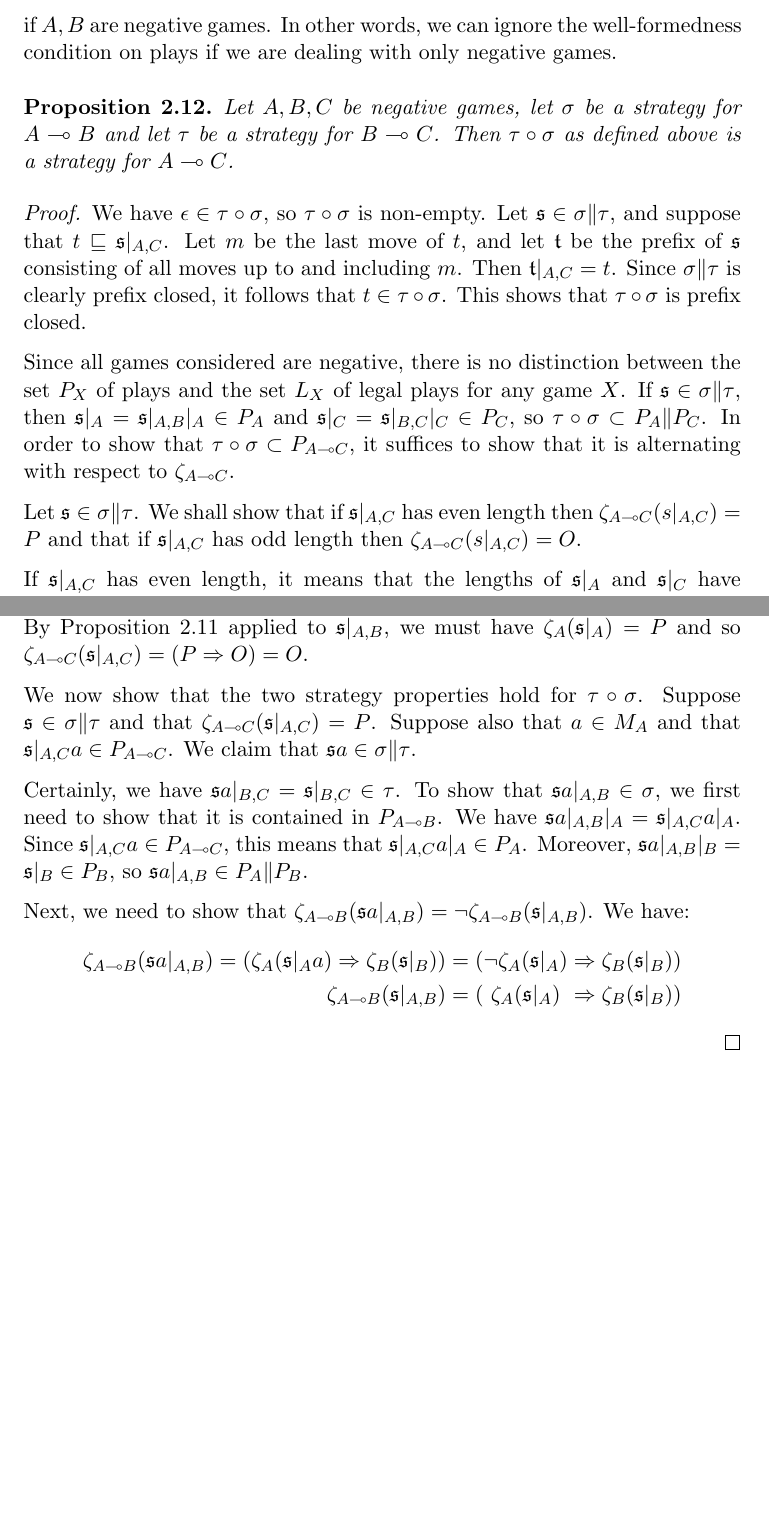
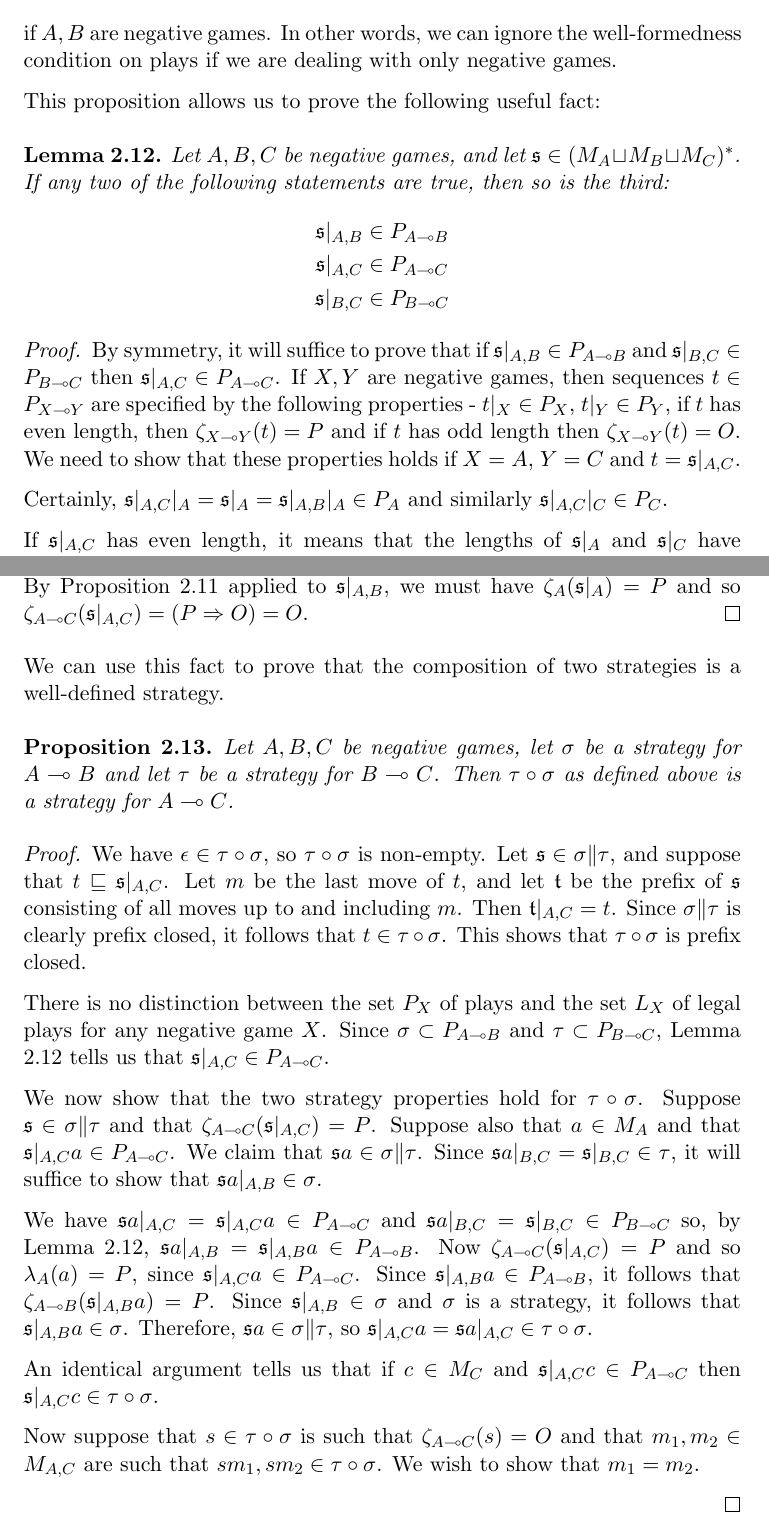
Before and after one commit to Oinkium/ordinal_games, a LaTeX document (ordinal_games.tex): two parts of pages 12 and 13 of 14, joined at a grey line, cut so that both start at the same text, the shorter picture padded with empty space. Compiled offline with pdfLaTeX.

Commit message:
Some more of the proof

```diff
--- a/ordinal_games.tex
+++ b/ordinal_games.tex
@@ -526,30 +526,46 @@ A corollary of our result is that we have:
 \end{align*}
 if $A,B$ are negative games.  In other words, we can ignore the well-formedness condition on plays if we are dealing with only negative games.
 
-\begin{proposition}
-  Let $A,B,C$ be negative games, let $\sigma$ be a strategy for $A\implies B$ and let $\tau$ be a strategy for $B\implies C$.  Then $\comp\tau\sigma$ as defined above is a strategy for $A\implies C$.
+This proposition allows us to prove the following useful fact:
+
+\begin{lemma}
+  \label{alternatingsequenceslemma}
+  Let $A,B,C$ be negative games, and let $\s\in (M_A\cprd M_B\cprd M_C)^*$.  If any two of the following statements are true, then so is the third:
+  \begin{gather*}
+    \s\vert_{A,B}\in P_{A\implies B}\\
+    \s\vert_{A,C}\in P_{A\implies C}\\
+    \s\vert_{B,C}\in P_{B\implies C}
+  \end{gather*}
   \begin{proof}
-    We have $\emptyplay\in\comp\tau\sigma$, so $\comp\tau\sigma$ is non-empty.  Let $\s\in\sigma\|\tau$, and suppose that $t\prefix\s\vert_{A,C}$.  Let $m$ be the last move of $t$, and let $\t$ be the prefix of $\s$ consisting of all moves up to and including $m$.  Then $\t\vert_{A,C}=t$.  Since $\sigma\|\tau$ is clearly prefix closed, it follows that $t\in\comp\tau\sigma$.  This shows that $\comp\tau\sigma$ is prefix closed.
+    By symmetry, it will suffice to prove that if $\s\vert_{A,B}\in P_{A\implies B}$ and $\s\vert_{B,C}\in P_{B\implies C}$ then $\s\vert_{A,C}\in P_{A\implies C}$.  If $X,Y$ are negative games, then sequences $t\in P_{X\implies Y}$ are specified by the following properties - $t\vert_X\in P_X$, $t\vert_Y\in P_Y$, if $t$ has even length, then $\zeta_{X\implies Y}(t)=P$ and if $t$ has odd length then $\zeta_{X\implies Y}(t)=O$.  We need to show that these properties holds if $X=A$, $Y=C$ and $t=\s\vert_{A,C}$.
 
-    Since all games considered are negative,  there is no distinction between the set $P_X$ of plays and the set $L_X$ of legal plays for any game $X$.  If $\s\in\sigma\|\tau$, then $\s\vert_A=\s\vert_{A,B}\vert_A\in P_A$ and $\s\vert_C=\s\vert_{B,C}\vert_C\in P_C$, so $\comp\tau\sigma\subset P_A\|P_C$.  In order to show that $\comp\tau\sigma\subset P_{A\implies C}$, it suffices to show that it is alternating with respect to $\zeta_{A\implies C}$.
-
-    Let $\s\in\sigma\|\tau$.  We shall show that if $\s\vert_{A,C}$ has even length then $\zeta_{A\implies C}(s\vert_{A,C})=P$ and that if $\s\vert_{A,C}$ has odd length then $\zeta_{A\implies C}(s\vert_{A,C})=O$.
+    Certainly, $\s\vert_{A,C}\vert_A=\s\vert_A=\s\vert_{A,B}\vert_A\in P_A$ and similarly $\s\vert_{A,C}\vert_C\in P_C$.
 
     If $\s\vert_{A,C}$ has even length, it means that the lengths of $\s\vert_A$ and $\s\vert_C$ have the same parity, and therefore that the lengths of $\s\vert_{A,B}$ and $\s\vert_{B,C}$ have the same parity.  Since $\s\vert_{A,B}\in\sigma$ and $\s\vert_{B,C}\in\tau$, it follows that $\zeta_{A\implies B}(\s\vert_{A,B})=\zeta_{B\implies C}(\s\vert_{B,C})$.  If $\zeta_B(\s\vert_B)=P$ then $\zeta_{A\implies B}(\s\vert_{A,B})=P$ and if $\zeta_B(\s\vert_B)=O$ then $\zeta_{B\implies C}(\s\vert_{B,C})=P$, so we must have $\zeta_{A\implies B}(\s\vert_{A,B})=\zeta_{B\implies C}(\s\vert_{B,C})=P$.  By transitivity of $\Rightarrow$, it follows that $\zeta_{A\implies C}(\s\vert_{A,C})=P$.
 
     If $\s\vert_{A,C}$ has odd length, it means that the lengths of $\s\vert_A$ and $\s\vert_C$ has opposite parities and therefore that the lengths of $\s\vert_{A,B}$ and $\s\vert_{B,C}$ have opposite parities.  So it follows that $\zeta_{A\implies B}(\s\vert_{A,B})=\neg\zeta_{B\implies C}(\s\vert_{B,C})$.  Suppose that $\zeta_{A\implies B}(\s\vert_{A,B})=O$.  Then $\zeta_A(\s\vert_A)=P$ and $\zeta_B(\s\vert_B)=O$.  By Proposition \ref{nice-negative-games} above applied to $\s\vert_{B,C}$, we must have $\zeta_C(\s\vert_C)=O$ and therefore $\zeta_{A\implies C}(\s\vert_{A,C})=(P\Rightarrow O)=O$.
 
     If instead we have $\zeta_{B\implies C}(\s\vert_{B,C})=O$, then $\zeta_B(\s\vert_B)=P$ and $\zeta_C(\s\vert_C)=O$.  By Proposition \ref{nice-negative-games} applied to $\s\vert_{A,B}$, we must have $\zeta_A(\s\vert_A)=P$ and so $\zeta_{A\implies C}(\s\vert_{A,C})=(P\Rightarrow O) = O$.
+  \end{proof}
+\end{lemma}
 
-    We now show that the two strategy properties hold for $\comp\tau\sigma$.  Suppose $\s\in\sigma\|\tau$ and that $\zeta_{A\implies C}(\s\vert_{A,C})=P$.  Suppose also that $a\in M_A$ and that $\s\vert_{A,C}a\in P_{A\implies C}$.  We claim that $\s a\in\sigma\|\tau$.
+We can use this fact to prove that the composition of two strategies is a well-defined strategy.
 
-    Certainly, we have $\s a\vert_{B,C}=\s\vert_{B,C}\in\tau$.  To show that $\s a\vert_{A,B}\in\sigma$, we first need to show that it is contained in $P_{A\implies B}$.  We have $\s a\vert_{A,B}\vert_A=\s\vert_{A,C}a\vert_A$.  Since $\s\vert_{A,C}a\in P_{A\implies C}$, this means that $\s\vert_{A,C}a\vert_A\in P_A$.  Moreover, $\s a\vert_{A,B}\vert_B=\s\vert_B\in P_B$, so $\s a\vert_{A,B}\in P_A\|P_B$.
+\begin{proposition}
+  Let $A,B,C$ be negative games, let $\sigma$ be a strategy for $A\implies B$ and let $\tau$ be a strategy for $B\implies C$.  Then $\comp\tau\sigma$ as defined above is a strategy for $A\implies C$.
+  \begin{proof}
+    We have $\emptyplay\in\comp\tau\sigma$, so $\comp\tau\sigma$ is non-empty.  Let $\s\in\sigma\|\tau$, and suppose that $t\prefix\s\vert_{A,C}$.  Let $m$ be the last move of $t$, and let $\t$ be the prefix of $\s$ consisting of all moves up to and including $m$.  Then $\t\vert_{A,C}=t$.  Since $\sigma\|\tau$ is clearly prefix closed, it follows that $t\in\comp\tau\sigma$.  This shows that $\comp\tau\sigma$ is prefix closed.
 
-    Next, we need to show that $\zeta_{A\implies B}(\s a\vert_{A,B})=\neg\zeta_{A\implies B}(\s\vert_{A,B})$.  We have:
-    \begin{IEEEeqnarray*}{rCrCCcl}
-      \zeta_{A\implies B}(\s a\vert_{A,B}) = (\zeta_A(\s\vert_A a) \Rightarrow \zeta_B(\s\vert_B)) & = & (&\neg\zeta_A(\s\vert_A) & \Rightarrow & \zeta_B(\s\vert_B)&) \\
-      \zeta_{A\implies B}(\s\vert_{A,B}) & = & (&\zeta_A(\s\vert_A) & \Rightarrow & \zeta_B(\s\vert_B)&)
-    \end{IEEEeqnarray*}
+    There is no distinction between the set $P_X$ of plays and the set $L_X$ of legal plays for any negative game $X$.  Since $\sigma\subset P_{A\implies B}$ and $\tau\subset P_{B\implies C}$, Lemma \ref{alternatingsequenceslemma} tells us that $\s\vert_{A,C}\in P_{A\implies C}$.
+
+    We now show that the two strategy properties hold for $\comp\tau\sigma$.  Suppose $\s\in\sigma\|\tau$ and that $\zeta_{A\implies C}(\s\vert_{A,C})=P$.  Suppose also that $a\in M_A$ and that $\s\vert_{A,C}a\in P_{A\implies C}$.  We claim that $\s a\in\sigma\|\tau$.  Since $\s a\vert_{B,C}=\s\vert_{B,C}\in \tau$, it will suffice to show that $\s a\vert_{A,B}\in \sigma$.
+
+    We have $\s a\vert_{A,C}=\s\vert_{A,C}a\in P_{A\implies C}$ and $\s a\vert_{B,C}=\s\vert_{B,C}\in P_{B\implies C}$ so, by Lemma \ref{alternatingsequenceslemma}, $\s a\vert_{A,B}=\s\vert_{A,B}a\in P_{A\implies B}$.  Now $\zeta_{A\implies C}(\s\vert_{A,C})=P$ and so $\lambda_A(a)=P$, since $\s\vert_{A,C}a\in P_{A\implies C}$.  Since $\s\vert_{A,B}a\in P_{A\implies B}$, it follows that $\zeta_{A\implies B}(\s\vert_{A,B}a)=P$.  Since $\s\vert_{A,B}\in\sigma$ and $\sigma$ is a strategy, it follows that $\s\vert_{A,B}a\in\sigma$.  Therefore, $\s a\in\sigma\|\tau$, so $\s\vert_{A,C}a=\s a\vert_{A,C}\in\comp\tau\sigma$.
+
+    An identical argument tells us that if $c\in M_C$ and $\s\vert_{A,C}c\in P_{A\implies C}$ then $\s\vert_{A,C}c\in\comp\tau\sigma$.
+
+    Now suppose that $s\in\comp\tau\sigma$ is such that $\zeta_{A\implies C}(s)=O$ and that $m_1,m_2\in M_{A,C}$ are such that $sm_1,sm_2\in\comp\tau\sigma$.  We wish to show that $m_1=m_2$.
+
   \end{proof}
 \end{proposition}
 
```
Also changed, not shown: ordinal_games.pdf, 2 other files.
